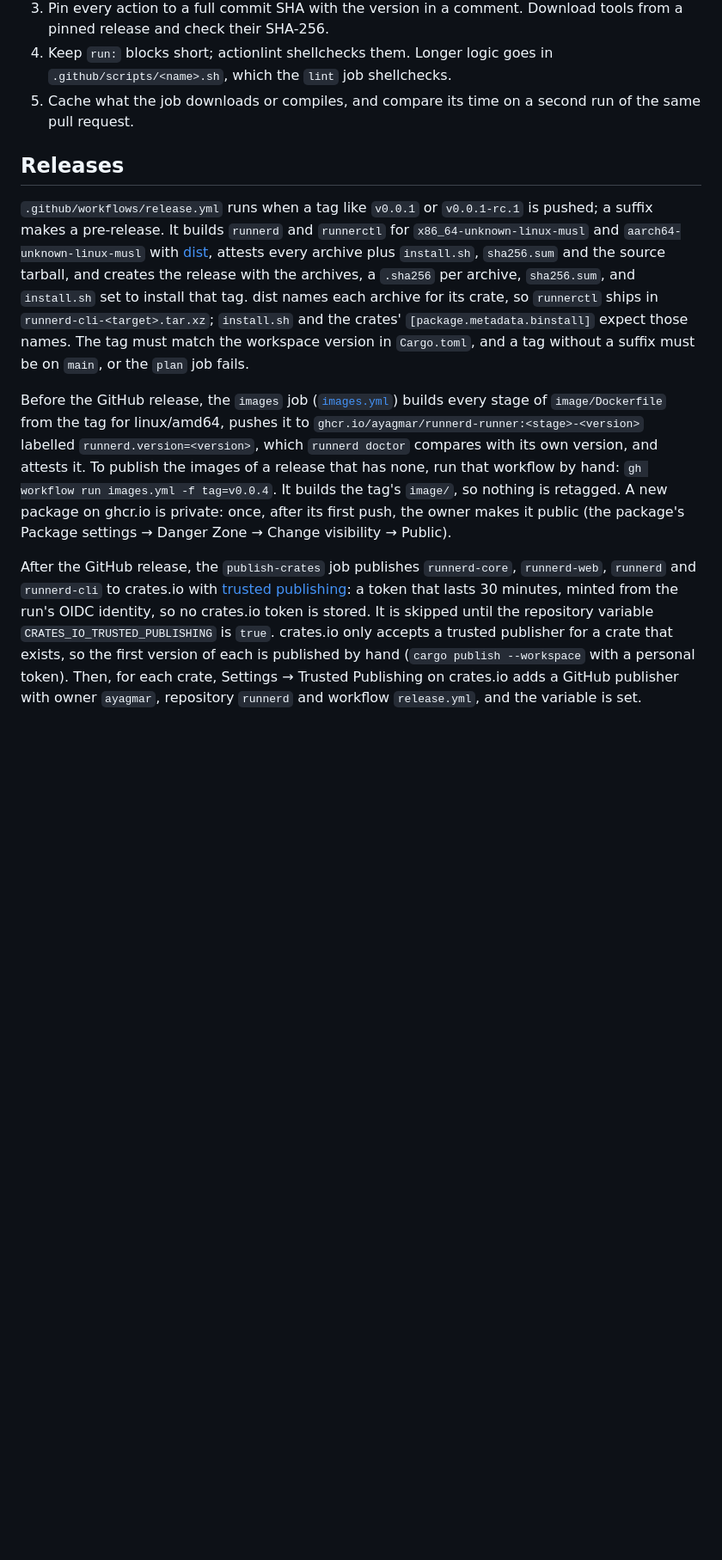
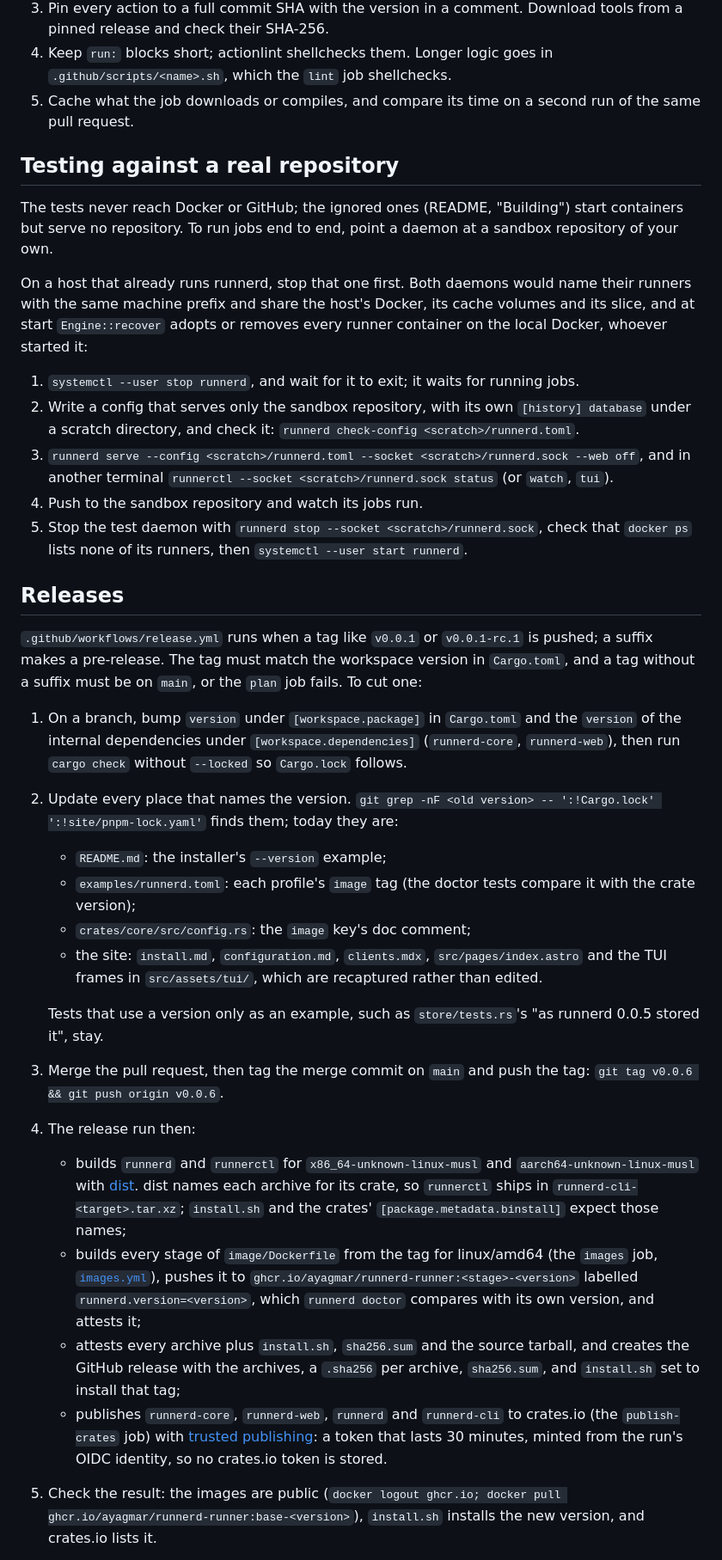
Before and after one commit to ayagmar/runnerd, a Markdown page: CONTRIBUTING.md, the part around one of its changes. Shown at 86% size. Rendered like a GitHub page; blank space fills up the shorter version.

Commit message:
docs(contributing): a release checklist, and how to test against a real repository
Releases is a numbered checklist: the version bump and every file that names the
version, the tag, what the release run does, and what to check after. Trusted
publishing is marked as set up, and a new ghcr package is checked rather than
assumed private. The new section says why a test daemon needs the service
stopped: Engine::recover adopts or removes every runner container on the host.

```diff
--- a/CONTRIBUTING.md
+++ b/CONTRIBUTING.md
@@ -48,28 +48,57 @@ cache.
    `lint` job shellchecks.
 5. Cache what the job downloads or compiles, and compare its time on a second run of the same pull request.
 
+## Testing against a real repository
+
+The tests never reach Docker or GitHub; the ignored ones (README, "Building") start containers but serve no
+repository. To run jobs end to end, point a daemon at a sandbox repository of your own.
+
+On a host that already runs runnerd, stop that one first. Both daemons would name their runners with the same
+machine prefix and share the host's Docker, its cache volumes and its slice, and at start `Engine::recover` adopts
+or removes every runner container on the local Docker, whoever started it:
+
+1. `systemctl --user stop runnerd`, and wait for it to exit; it waits for running jobs.
+2. Write a config that serves only the sandbox repository, with its own `[history] database` under a scratch
+   directory, and check it: `runnerd check-config <scratch>/runnerd.toml`.
+3. `runnerd serve --config <scratch>/runnerd.toml --socket <scratch>/runnerd.sock --web off`, and in another
+   terminal `runnerctl --socket <scratch>/runnerd.sock status` (or `watch`, `tui`).
+4. Push to the sandbox repository and watch its jobs run.
+5. Stop the test daemon with `runnerd stop --socket <scratch>/runnerd.sock`, check that `docker ps` lists none of
+   its runners, then `systemctl --user start runnerd`.
+
 ## Releases
 
 `.github/workflows/release.yml` runs when a tag like `v0.0.1` or `v0.0.1-rc.1` is pushed; a suffix makes a pre-release.
-It builds `runnerd` and `runnerctl` for `x86_64-unknown-linux-musl` and `aarch64-unknown-linux-musl` with
-[dist](https://github.com/axodotdev/cargo-dist), attests every archive plus `install.sh`, `sha256.sum` and the source
-tarball, and creates the release with the archives, a `.sha256` per archive, `sha256.sum`, and `install.sh` set to
-install that tag. dist names each archive for its crate, so `runnerctl` ships in
-`runnerd-cli-<target>.tar.xz`; `install.sh` and the crates' `[package.metadata.binstall]` expect those names. The tag
-must match the workspace version in `Cargo.toml`, and a tag without a suffix must be on `main`, or the `plan` job
-fails.
+The tag must match the workspace version in `Cargo.toml`, and a tag without a suffix must be on `main`, or the
+`plan` job fails. To cut one:
 
-Before the GitHub release, the `images` job ([`images.yml`](.github/workflows/images.yml)) builds every stage of
-`image/Dockerfile` from the tag for linux/amd64, pushes it to `ghcr.io/ayagmar/runnerd-runner:<stage>-<version>`
-labelled `runnerd.version=<version>`, which `runnerd doctor` compares with its own version, and attests it. To publish
-the images of a release that has none, run that workflow by hand: `gh workflow run images.yml -f tag=v0.0.4`. It
-builds the tag's `image/`, so nothing is retagged. A new package on ghcr.io is private: once, after its first push,
-the owner makes it public (the package's Package settings → Danger Zone → Change visibility → Public).
+1. On a branch, bump `version` under `[workspace.package]` in `Cargo.toml` and the `version` of the internal
+   dependencies under `[workspace.dependencies]` (`runnerd-core`, `runnerd-web`), then run `cargo check` without
+   `--locked` so `Cargo.lock` follows.
+2. Update every place that names the version. `git grep -nF <old version> -- ':!Cargo.lock' ':!site/pnpm-lock.yaml'`
+   finds them; today they are:
+   - `README.md`: the installer's `--version` example;
+   - `examples/runnerd.toml`: each profile's `image` tag (the doctor tests compare it with the crate version);
+   - `crates/core/src/config.rs`: the `image` key's doc comment;
+   - the site: `install.md`, `configuration.md`, `clients.mdx`, `src/pages/index.astro` and the TUI frames in
+     `src/assets/tui/`, which are recaptured rather than edited.
 
-After the GitHub release, the `publish-crates` job publishes `runnerd-core`, `runnerd-web`, `runnerd` and
-`runnerd-cli` to crates.io with [trusted publishing](https://crates.io/docs/trusted-publishing): a token that lasts 30
-minutes, minted from the run's OIDC identity, so no crates.io token is stored. It is skipped until the repository
-variable `CRATES_IO_TRUSTED_PUBLISHING` is `true`. crates.io only accepts a trusted publisher for a crate that exists,
-so the first version of each is published by hand (`cargo publish --workspace` with a personal token). Then, for each
-crate, Settings → Trusted Publishing on crates.io adds a GitHub publisher with owner `ayagmar`, repository `runnerd`
-and workflow `release.yml`, and the variable is set.
+   Tests that use a version only as an example, such as `store/tests.rs`'s "as runnerd 0.0.5 stored it", stay.
+3. Merge the pull request, then tag the merge commit on `main` and push the tag:
+   `git tag v0.0.6 && git push origin v0.0.6`.
+4. The release run then:
+   - builds `runnerd` and `runnerctl` for `x86_64-unknown-linux-musl` and `aarch64-unknown-linux-musl` with
+     [dist](https://github.com/axodotdev/cargo-dist). dist names each archive for its crate, so `runnerctl` ships in
+     `runnerd-cli-<target>.tar.xz`; `install.sh` and the crates' `[package.metadata.binstall]` expect those names;
+   - builds every stage of `image/Dockerfile` from the tag for linux/amd64 (the `images` job,
+     [`images.yml`](.github/workflows/images.yml)), pushes it to `ghcr.io/ayagmar/runnerd-runner:<stage>-<version>`
+     labelled `runnerd.version=<version>`, which `runnerd doctor` compares with its own version, and attests it;
+   - attests every archive plus `install.sh`, `sha256.sum` and the source tarball, and creates the GitHub release
+     with the archives, a `.sha256` per archive, `sha256.sum`, and `install.sh` set to install that tag;
+   - publishes `runnerd-core`, `runnerd-web`, `runnerd` and `runnerd-cli` to crates.io (the `publish-crates` job)
+     with [trusted publishing](https://crates.io/docs/trusted-publishing): a token that lasts 30 minutes, minted
+     from the run's OIDC identity, so no crates.io token is stored.
+5. Check the result: the images are public
+   (`docker logout ghcr.io; docker pull ghcr.io/ayagmar/runnerd-runner:base-<version>`), `install.sh` installs the
+   new version, and crates.io lists it.
+
```
Also changed, not shown: other parts of CONTRIBUTING.md (+8 -0 lines).
